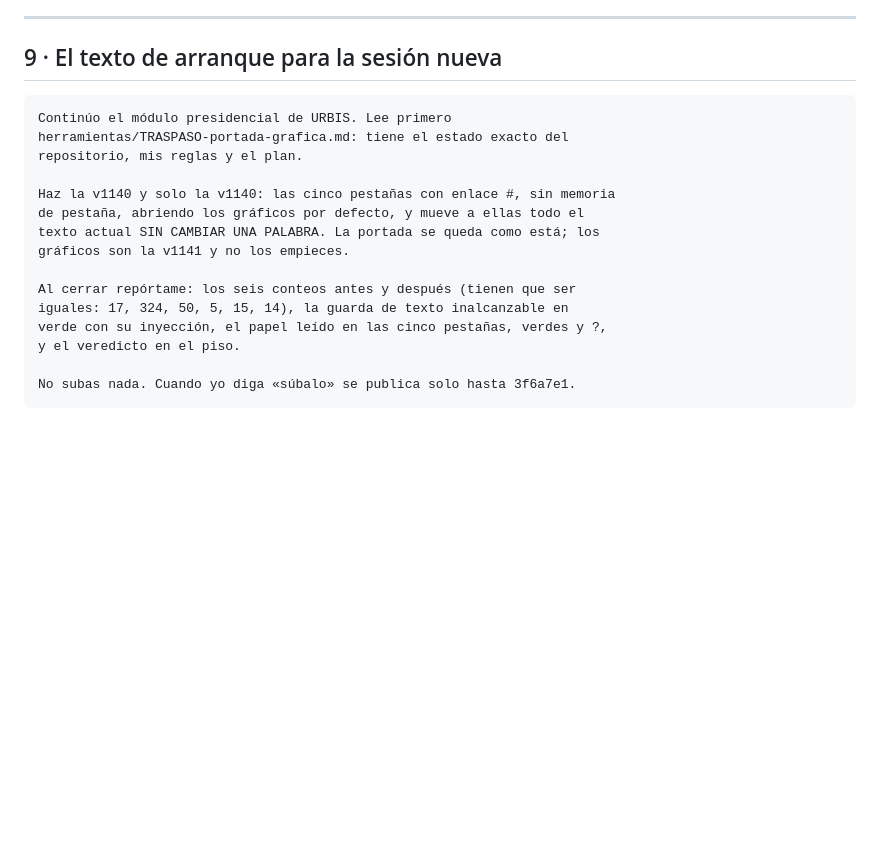
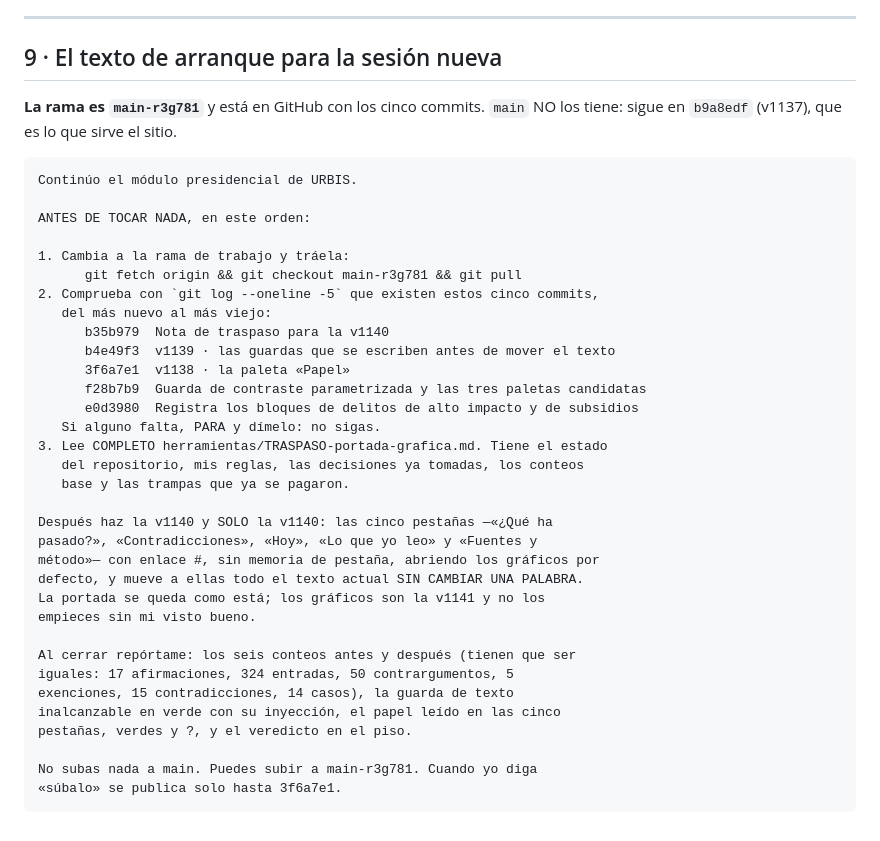
Before and after one commit to Jesmen21/mapa-comunitario, a Markdown page: herramientas/TRASPASO-portada-grafica.md, the part around the change. GitHub-like rendering; blank space fills up the shorter version.

Commit message:
El texto de arranque manda a la rama y a comprobar los cinco commits
SIN TOCAR main. La nota de traspaso ya nombra la rama `main-r3g781`, los
cinco hashes y el orden: cambiar de rama, comprobar con git log que están
los cinco —y parar si falta alguno—, y leer la nota completa antes de
tocar nada.

Co-Authored-By: Claude Opus 5 <noreply@anthropic.com>
Claude-Session: https://claude.ai/code/session_016JBfSCPQ4wwRHNaeSUSJST

````diff
--- a/herramientas/TRASPASO-portada-grafica.md
+++ b/herramientas/TRASPASO-portada-grafica.md
@@ -224,20 +224,41 @@ material porque ya no quedan entradas con esquema antiguo. Es el estado bueno.
 
 ## 9 · El texto de arranque para la sesión nueva
 
+**La rama es `main-r3g781`** y está en GitHub con los cinco commits. `main`
+NO los tiene: sigue en `b9a8edf` (v1137), que es lo que sirve el sitio.
+
 ```
-Continúo el módulo presidencial de URBIS. Lee primero
-herramientas/TRASPASO-portada-grafica.md: tiene el estado exacto del
-repositorio, mis reglas y el plan.
+Continúo el módulo presidencial de URBIS.
 
-Haz la v1140 y solo la v1140: las cinco pestañas con enlace #, sin memoria
-de pestaña, abriendo los gráficos por defecto, y mueve a ellas todo el
-texto actual SIN CAMBIAR UNA PALABRA. La portada se queda como está; los
-gráficos son la v1141 y no los empieces.
+ANTES DE TOCAR NADA, en este orden:
+
+1. Cambia a la rama de trabajo y tráela:
+      git fetch origin && git checkout main-r3g781 && git pull
+2. Comprueba con `git log --oneline -5` que existen estos cinco commits,
+   del más nuevo al más viejo:
+      b35b979  Nota de traspaso para la v1140
+      b4e49f3  v1139 · las guardas que se escriben antes de mover el texto
+      3f6a7e1  v1138 · la paleta «Papel»
+      f28b7b9  Guarda de contraste parametrizada y las tres paletas candidatas
+      e0d3980  Registra los bloques de delitos de alto impacto y de subsidios
+   Si alguno falta, PARA y dímelo: no sigas.
+3. Lee COMPLETO herramientas/TRASPASO-portada-grafica.md. Tiene el estado
+   del repositorio, mis reglas, las decisiones ya tomadas, los conteos
+   base y las trampas que ya se pagaron.
+
+Después haz la v1140 y SOLO la v1140: las cinco pestañas —«¿Qué ha
+pasado?», «Contradicciones», «Hoy», «Lo que yo leo» y «Fuentes y
+método»— con enlace #, sin memoria de pestaña, abriendo los gráficos por
+defecto, y mueve a ellas todo el texto actual SIN CAMBIAR UNA PALABRA.
+La portada se queda como está; los gráficos son la v1141 y no los
+empieces sin mi visto bueno.
 
 Al cerrar repórtame: los seis conteos antes y después (tienen que ser
-iguales: 17, 324, 50, 5, 15, 14), la guarda de texto inalcanzable en
-verde con su inyección, el papel leído en las cinco pestañas, verdes y ?,
-y el veredicto en el piso.
+iguales: 17 afirmaciones, 324 entradas, 50 contrargumentos, 5
+exenciones, 15 contradicciones, 14 casos), la guarda de texto
+inalcanzable en verde con su inyección, el papel leído en las cinco
+pestañas, verdes y ?, y el veredicto en el piso.
 
-No subas nada. Cuando yo diga «súbalo» se publica solo hasta 3f6a7e1.
+No subas nada a main. Puedes subir a main-r3g781. Cuando yo diga
+«súbalo» se publica solo hasta 3f6a7e1.
 ```
````
